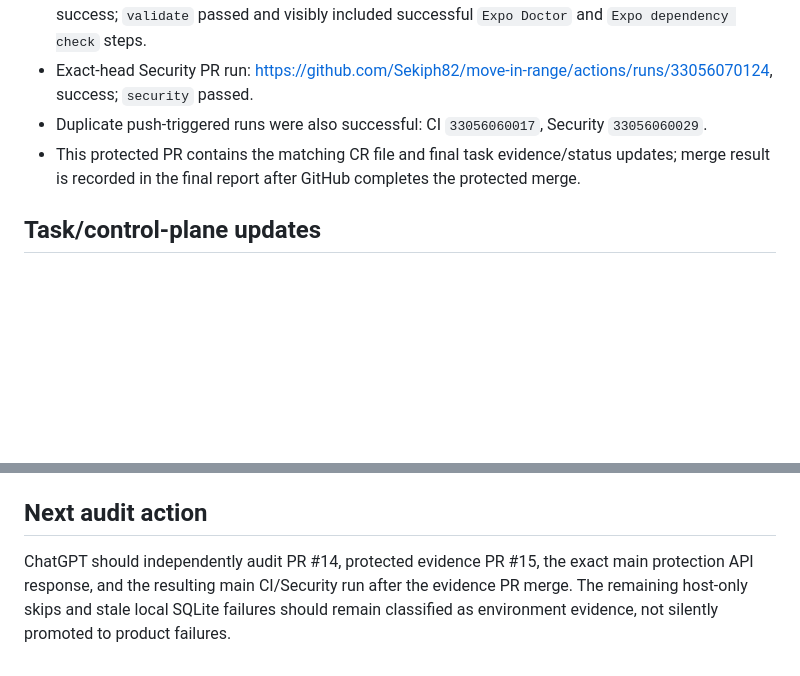
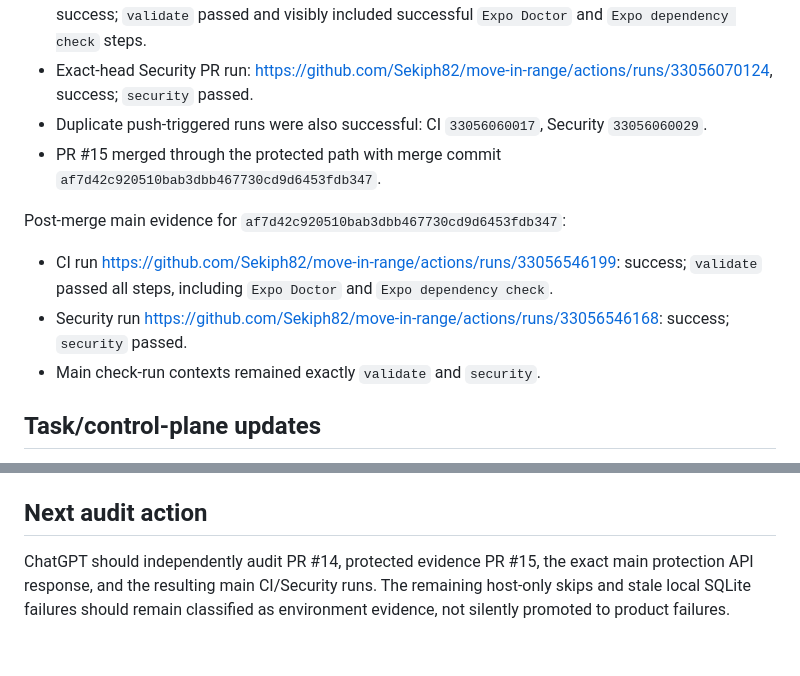
Before and after one commit to Sekiph82/move-in-range, a Markdown page: .hiveai/codex-runs/CR-20260827-010-EXPO-CI-COMPATIBILITY-GATE.md, 2 parts joined by grey strips. Drawn GitHub-style; blank space fills up the shorter version.

Commit message:
hiveai: finalize P010 merge evidence

```diff
--- a/.hiveai/codex-runs/CR-20260827-010-EXPO-CI-COMPATIBILITY-GATE.md
+++ b/.hiveai/codex-runs/CR-20260827-010-EXPO-CI-COMPATIBILITY-GATE.md
@@ -156,7 +156,13 @@ PR #15: https://github.com/Sekiph82/move-in-range/pull/15
 - Exact-head CI PR run: https://github.com/Sekiph82/move-in-range/actions/runs/33056070117, success; `validate` passed and visibly included successful `Expo Doctor` and `Expo dependency check` steps.
 - Exact-head Security PR run: https://github.com/Sekiph82/move-in-range/actions/runs/33056070124, success; `security` passed.
 - Duplicate push-triggered runs were also successful: CI `33056060017`, Security `33056060029`.
-- This protected PR contains the matching CR file and final task evidence/status updates; merge result is recorded in the final report after GitHub completes the protected merge.
+- PR #15 merged through the protected path with merge commit `af7d42c920510bab3dbb467730cd9d6453fdb347`.
+
+Post-merge main evidence for `af7d42c920510bab3dbb467730cd9d6453fdb347`:
+
+- CI run https://github.com/Sekiph82/move-in-range/actions/runs/33056546199: success; `validate` passed all steps, including `Expo Doctor` and `Expo dependency check`.
+- Security run https://github.com/Sekiph82/move-in-range/actions/runs/33056546168: success; `security` passed.
+- Main check-run contexts remained exactly `validate` and `security`.
 
 ## Task/control-plane updates
 
@@ -172,4 +178,4 @@ PR #15: https://github.com/Sekiph82/move-in-range/pull/15
 
 ## Next audit action
 
-ChatGPT should independently audit PR #14, protected evidence PR #15, the exact main protection API response, and the resulting main CI/Security run after the evidence PR merge. The remaining host-only skips and stale local SQLite failures should remain classified as environment evidence, not silently promoted to product failures.
+ChatGPT should independently audit PR #14, protected evidence PR #15, the exact main protection API response, and the resulting main CI/Security runs. The remaining host-only skips and stale local SQLite failures should remain classified as environment evidence, not silently promoted to product failures.
```
